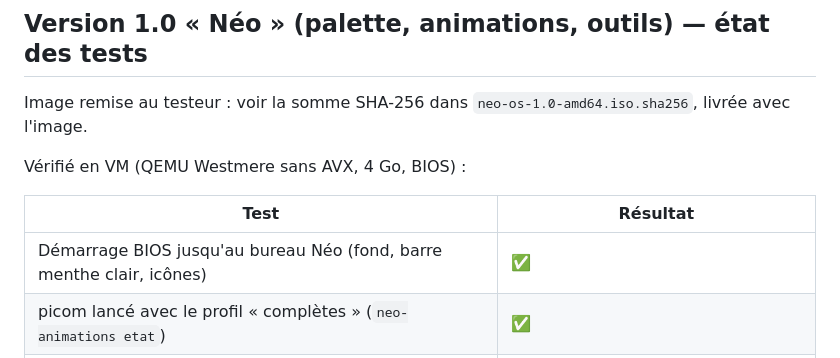
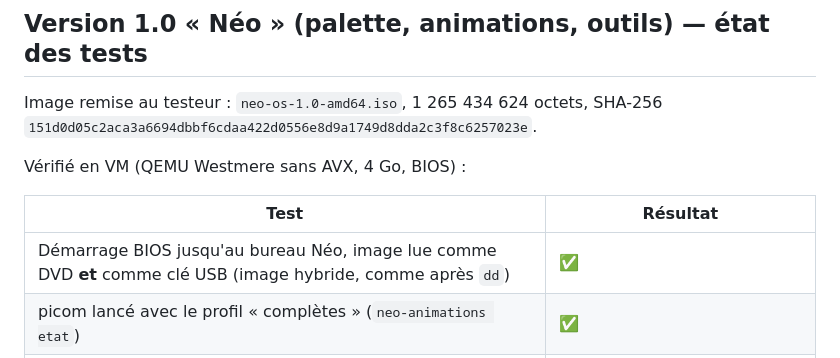
Before and after one commit to Tortughini22/letag, a Markdown page: neo-os/docs/TESTS.md, the part around the change. Rendered like a GitHub page.

Commit message:
TESTS : image livrée au testeur (SHA-256), démarrage en clé USB vérifié
Co-Authored-By: Claude Opus 5.5 <noreply@anthropic.com>
Claude-Session: https://claude.ai/code/session_013wssJjjLM36NVJ2SxfewFZ

```diff
--- a/neo-os/docs/TESTS.md
+++ b/neo-os/docs/TESTS.md
@@ -11,13 +11,13 @@ Cette image a été construite par `scripts/construire.sh` (live-build Debian 13
 
 ## Version 1.0 « Néo » (palette, animations, outils) — état des tests
 
-Image remise au testeur : voir la somme SHA-256 dans `neo-os-1.0-amd64.iso.sha256`, livrée avec l'image.
+Image remise au testeur : `neo-os-1.0-amd64.iso`, 1 265 434 624 octets, SHA-256 `151d0d05c2aca3a6694dbbf6cdaa422d0556e8d9a1749d8dda2c3f8c6257023e`.
 
 Vérifié en VM (QEMU Westmere sans AVX, 4 Go, BIOS) :
 
 | Test | Résultat |
 |---|---|
-| Démarrage BIOS jusqu'au bureau Néo (fond, barre menthe clair, icônes) | ✅ |
+| Démarrage BIOS jusqu'au bureau Néo, image lue comme DVD **et** comme clé USB (image hybride, comme après `dd`) | ✅ |
 | picom lancé avec le profil « complètes » (`neo-animations etat`) | ✅ |
 | Mémoire en session live, terminal ouvert, animations complètes (`free -m`) | 721 Mo utilisés, 3 199 Mo disponibles (VM, pilote QXL) |
 | Ctrl+Shift+Échap ouvre le gestionnaire des tâches | ✅ |
```
